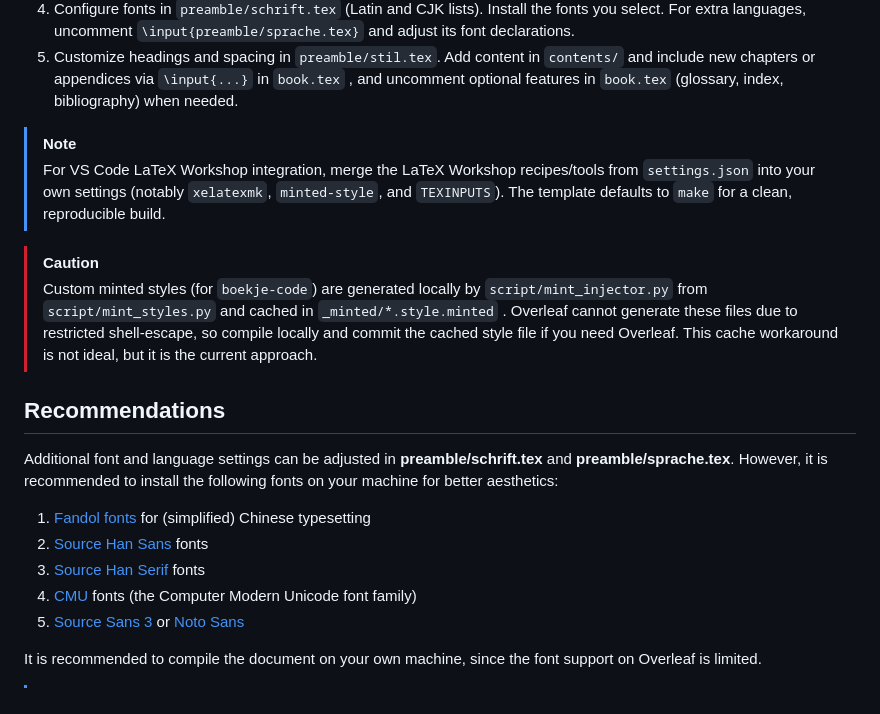
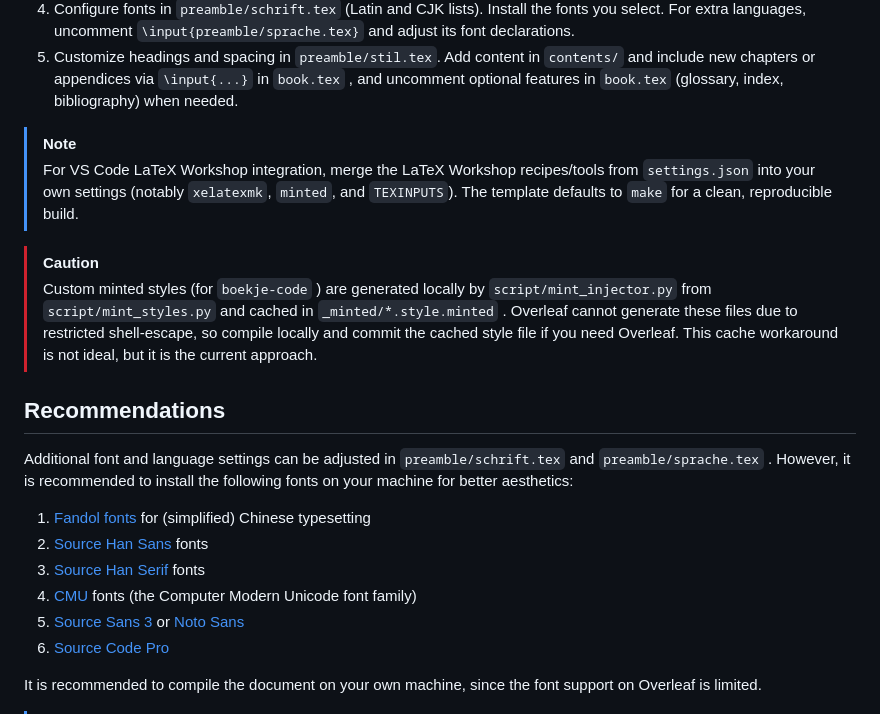
Before and after one commit to eliohsw/OF-template-boekje, a Markdown page: README.md, the part around the change. Drawn GitHub-style.

```diff
--- a/README.md
+++ b/README.md
@@ -23,20 +23,21 @@ To compile the document, type `make` or `make xelatexmk` in your terminal, or by
 6. Customize headings and spacing in `preamble/stil.tex`. Add content in `contents/` and include new chapters or appendices via `\input{...}` in `book.tex` , and uncomment optional features in `book.tex` (glossary, index, bibliography) when needed.
 
 > [!NOTE]
-> For VS Code LaTeX Workshop integration, merge the LaTeX Workshop recipes/tools from `settings.json` into your own settings (notably `xelatexmk`, `minted-style`, and `TEXINPUTS`). The template defaults to `make` for a clean, reproducible build.
+> For VS Code LaTeX Workshop integration, merge the LaTeX Workshop recipes/tools from `settings.json` into your own settings (notably `xelatexmk`, `minted`, and `TEXINPUTS`). The template defaults to `make` for a clean, reproducible build.
 
 > [!CAUTION]
-> Custom minted styles (for `boekje-code`) are generated locally by `script/mint_injector.py` from `script/mint_styles.py` and cached in `_minted/*.style.minted` . Overleaf cannot generate these files due to restricted shell-escape, so compile locally and commit the cached style file if you need Overleaf. This cache workaround is not ideal, but it is the current approach.
+> Custom minted styles (for `boekje-code` ) are generated locally by `script/mint_injector.py` from `script/mint_styles.py` and cached in `_minted/*.style.minted` . Overleaf cannot generate these files due to restricted shell-escape, so compile locally and commit the cached style file if you need Overleaf. This cache workaround is not ideal, but it is the current approach.
 
 ## Recommendations
 
-Additional font and language settings can be adjusted in **preamble/schrift.tex** and **preamble/sprache.tex**.  However, it is recommended to install the following fonts on your machine for better aesthetics:
+Additional font and language settings can be adjusted in `preamble/schrift.tex` and `preamble/sprache.tex` .  However, it is recommended to install the following fonts on your machine for better aesthetics:
 
 1. [Fandol fonts](https://ctan.org/tex-archive/fonts/fandol) for (simplified) Chinese typesetting
 3. [Source Han Sans](https://github.com/adobe-fonts/source-han-sans/releases) fonts
 4. [Source Han Serif](https://github.com/adobe-fonts/source-han-serif/releases) fonts
 5. [CMU](https://ctan.org/tex-archive/fonts/cm-unicode) fonts (the Computer Modern Unicode font family)
 6. [Source Sans 3](https://fonts.google.com/specimen/Source+Sans+3) or [Noto Sans](https://fonts.google.com/noto/specimen/Noto+Sans)
+7. [Source Code Pro](https://github.com/adobe-fonts/source-code-pro)
 
 It is recommended to compile the document on your own machine, since the font support on Overleaf is limited.
 
```
